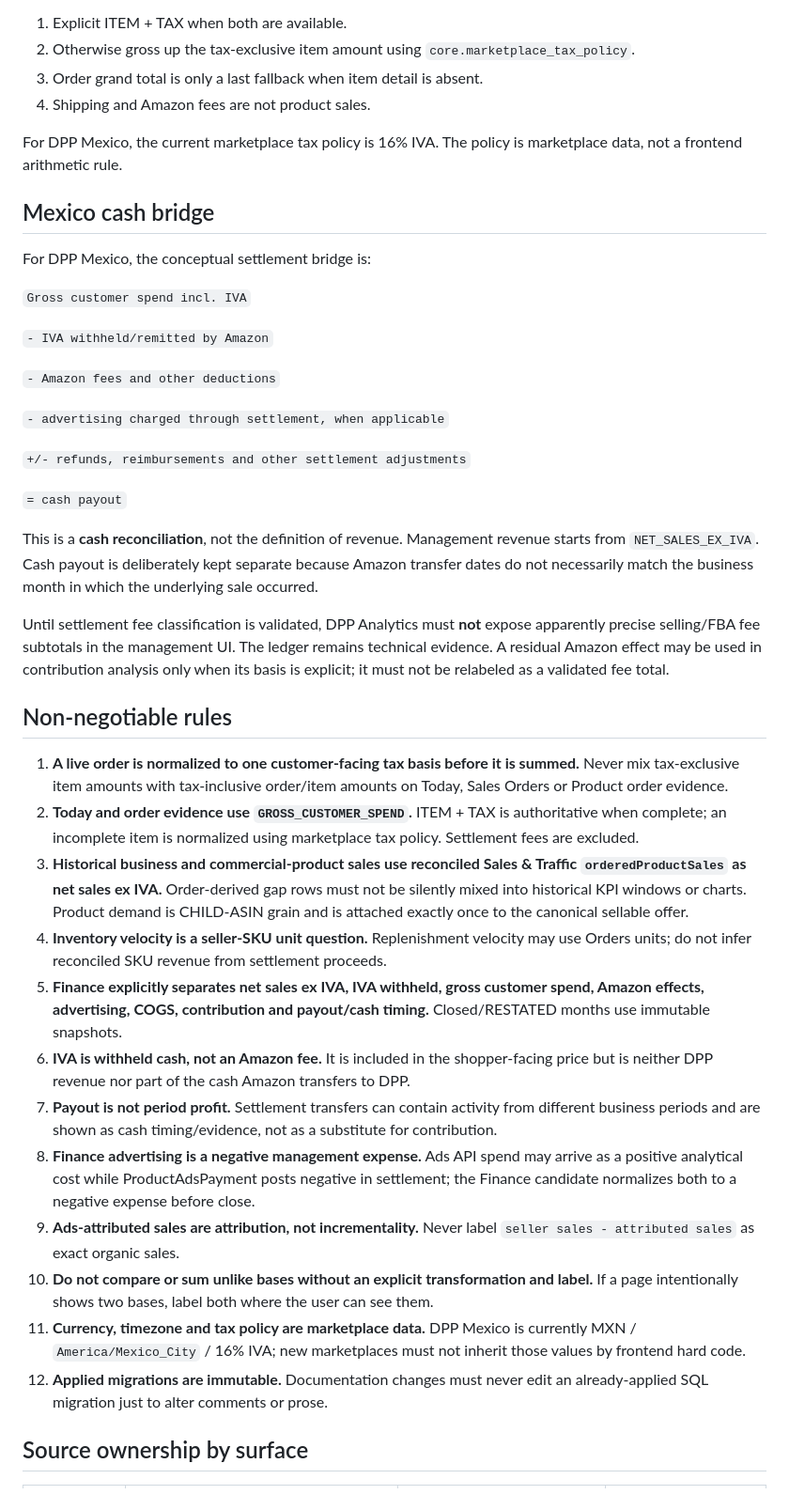
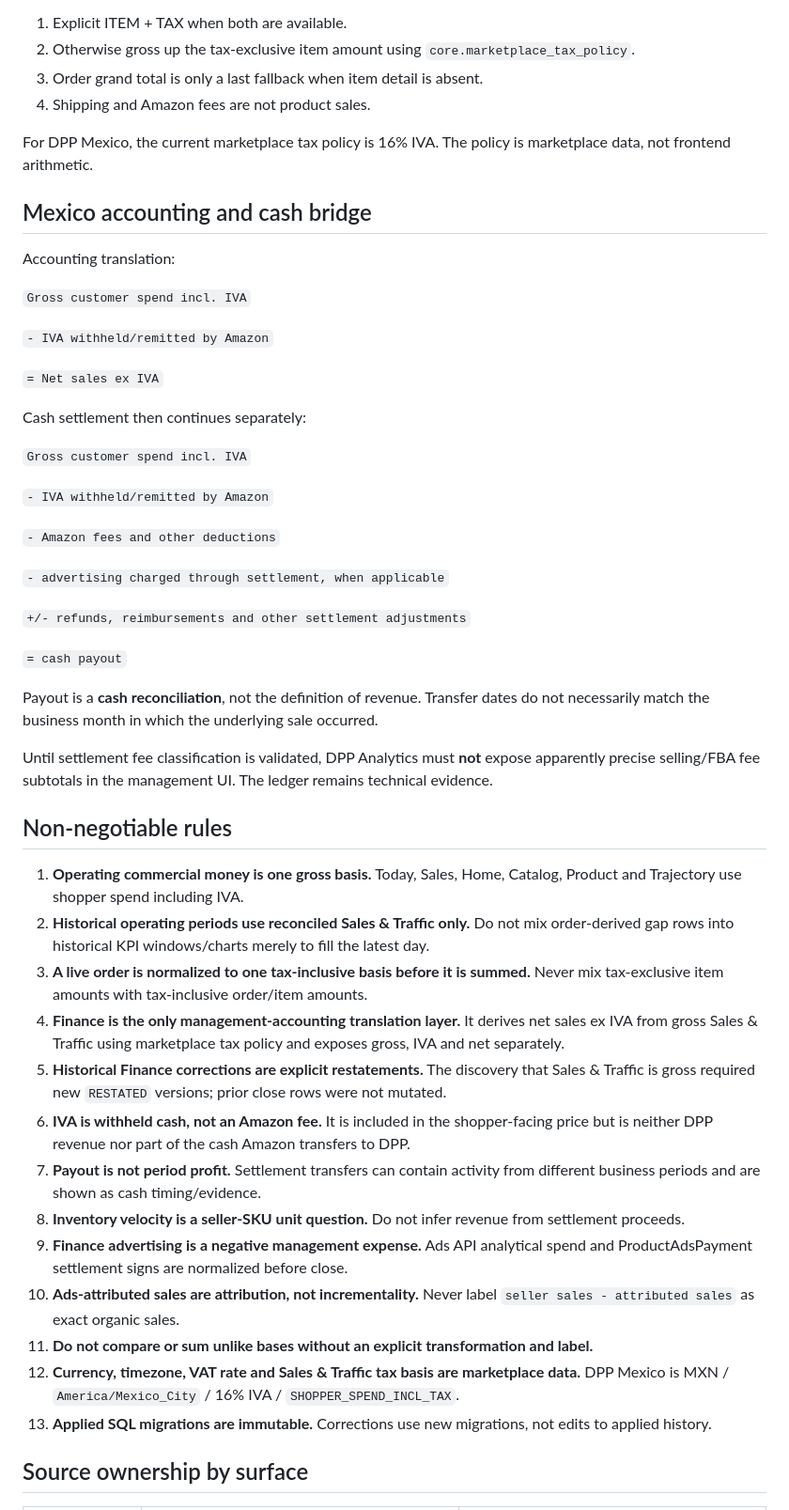
Before and after one commit to PacoCotera/dpp-analytics, a Markdown page: docs/metric-basis.md, the part around one of its changes. Shown at 94% size. Rendered like a GitHub page.

```diff
--- a/docs/metric-basis.md
+++ b/docs/metric-basis.md
@@ -37,11 +51,19 @@ DPP therefore normalizes every itemized live order before aggregation:
 3. Order grand total is only a last fallback when item detail is absent.
 4. Shipping and Amazon fees are not product sales.
 
-For DPP Mexico, the current marketplace tax policy is 16% IVA. The policy is marketplace data, not a frontend arithmetic rule.
+For DPP Mexico, the current marketplace tax policy is 16% IVA. The policy is marketplace data, not frontend arithmetic.
 
-## Mexico cash bridge
+## Mexico accounting and cash bridge
 
-For DPP Mexico, the conceptual settlement bridge is:
+Accounting translation:
+
+`Gross customer spend incl. IVA`
+
+`- IVA withheld/remitted by Amazon`
+
+`= Net sales ex IVA`
+
+Cash settlement then continues separately:
 
 `Gross customer spend incl. IVA`
 
@@ -55,24 +77,25 @@ For DPP Mexico, the conceptual settlement bridge is:
 
 `= cash payout`
 
-This is a **cash reconciliation**, not the definition of revenue. Management revenue starts from `NET_SALES_EX_IVA`. Cash payout is deliberately kept separate because Amazon transfer dates do not necessarily match the business month in which the underlying sale occurred.
+Payout is a **cash reconciliation**, not the definition of revenue. Transfer dates do not necessarily match the business month in which the underlying sale occurred.
 
-Until settlement fee classification is validated, DPP Analytics must **not** expose apparently precise selling/FBA fee subtotals in the management UI. The ledger remains technical evidence. A residual Amazon effect may be used in contribution analysis only when its basis is explicit; it must not be relabeled as a validated fee total.
+Until settlement fee classification is validated, DPP Analytics must **not** expose apparently precise selling/FBA fee subtotals in the management UI. The ledger remains technical evidence.
 
 ## Non-negotiable rules
 
-1. **A live order is normalized to one customer-facing tax basis before it is summed.** Never mix tax-exclusive item amounts with tax-inclusive order/item amounts on Today, Sales Orders or Product order evidence.
-2. **Today and order evidence use `GROSS_CUSTOMER_SPEND`.** ITEM + TAX is authoritative when complete; an incomplete item is normalized using marketplace tax policy. Settlement fees are excluded.
-3. **Historical business and commercial-product sales use reconciled Sales & Traffic `orderedProductSales` as net sales ex IVA.** Order-derived gap rows must not be silently mixed into historical KPI windows or charts. Product demand is CHILD-ASIN grain and is attached exactly once to the canonical sellable offer.
-4. **Inventory velocity is a seller-SKU unit question.** Replenishment velocity may use Orders units; do not infer reconciled SKU revenue from settlement proceeds.
-5. **Finance explicitly separates net sales ex IVA, IVA withheld, gross customer spend, Amazon effects, advertising, COGS, contribution and payout/cash timing.** Closed/RESTATED months use immutable snapshots.
+1. **Operating commercial money is one gross basis.** Today, Sales, Home, Catalog, Product and Trajectory use shopper spend including IVA.
+2. **Historical operating periods use reconciled Sales & Traffic only.** Do not mix order-derived gap rows into historical KPI windows/charts merely to fill the latest day.
+3. **A live order is normalized to one tax-inclusive basis before it is summed.** Never mix tax-exclusive item amounts with tax-inclusive order/item amounts.
+4. **Finance is the only management-accounting translation layer.** It derives net sales ex IVA from gross Sales & Traffic using marketplace tax policy and exposes gross, IVA and net separately.
+5. **Historical Finance corrections are explicit restatements.** The discovery that Sales & Traffic is gross required new `RESTATED` versions; prior close rows were not mutated.
 6. **IVA is withheld cash, not an Amazon fee.** It is included in the shopper-facing price but is neither DPP revenue nor part of the cash Amazon transfers to DPP.
-7. **Payout is not period profit.** Settlement transfers can contain activity from different business periods and are shown as cash timing/evidence, not as a substitute for contribution.
-8. **Finance advertising is a negative management expense.** Ads API spend may arrive as a positive analytical cost while ProductAdsPayment posts negative in settlement; the Finance candidate normalizes both to a negative expense before close.
-9. **Ads-attributed sales are attribution, not incrementality.** Never label `seller sales - attributed sales` as exact organic sales.
-10. **Do not compare or sum unlike bases without an explicit transformation and label.** If a page intentionally shows two bases, label both where the user can see them.
-11. **Currency, timezone and tax policy are marketplace data.** DPP Mexico is currently MXN / `America/Mexico_City` / 16% IVA; new marketplaces must not inherit those values by frontend hard code.
-12. **Applied migrations are immutable.** Documentation changes must never edit an already-applied SQL migration just to alter comments or prose.
+7. **Payout is not period profit.** Settlement transfers can contain activity from different business periods and are shown as cash timing/evidence.
+8. **Inventory velocity is a seller-SKU unit question.** Do not infer revenue from settlement proceeds.
+9. **Finance advertising is a negative management expense.** Ads API analytical spend and ProductAdsPayment settlement signs are normalized before close.
+10. **Ads-attributed sales are attribution, not incrementality.** Never label `seller sales - attributed sales` as exact organic sales.
+11. **Do not compare or sum unlike bases without an explicit transformation and label.**
+12. **Currency, timezone, VAT rate and Sales & Traffic tax basis are marketplace data.** DPP Mexico is MXN / `America/Mexico_City` / 16% IVA / `SHOPPER_SPEND_INCL_TAX`.
+13. **Applied SQL migrations are immutable.** Corrections use new migrations, not edits to applied history.
 
 ## Source ownership by surface
 
```
Also changed, not shown: other parts of docs/metric-basis.md (+49 -35 lines).
